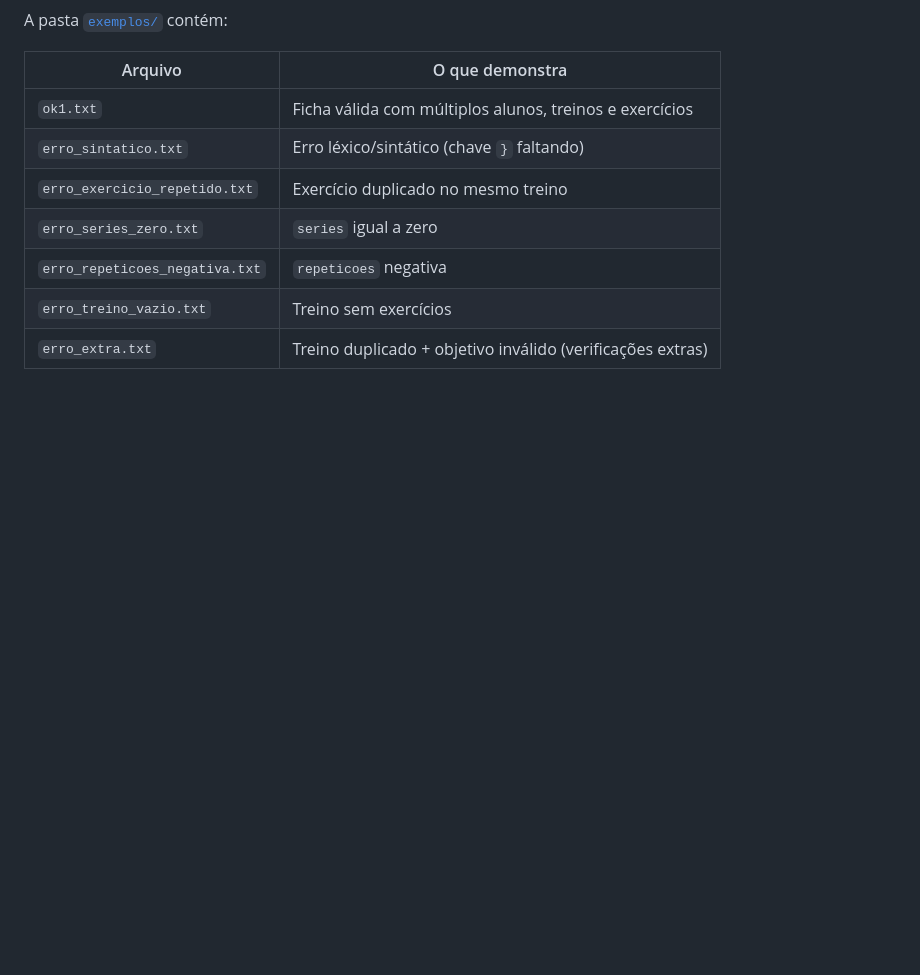
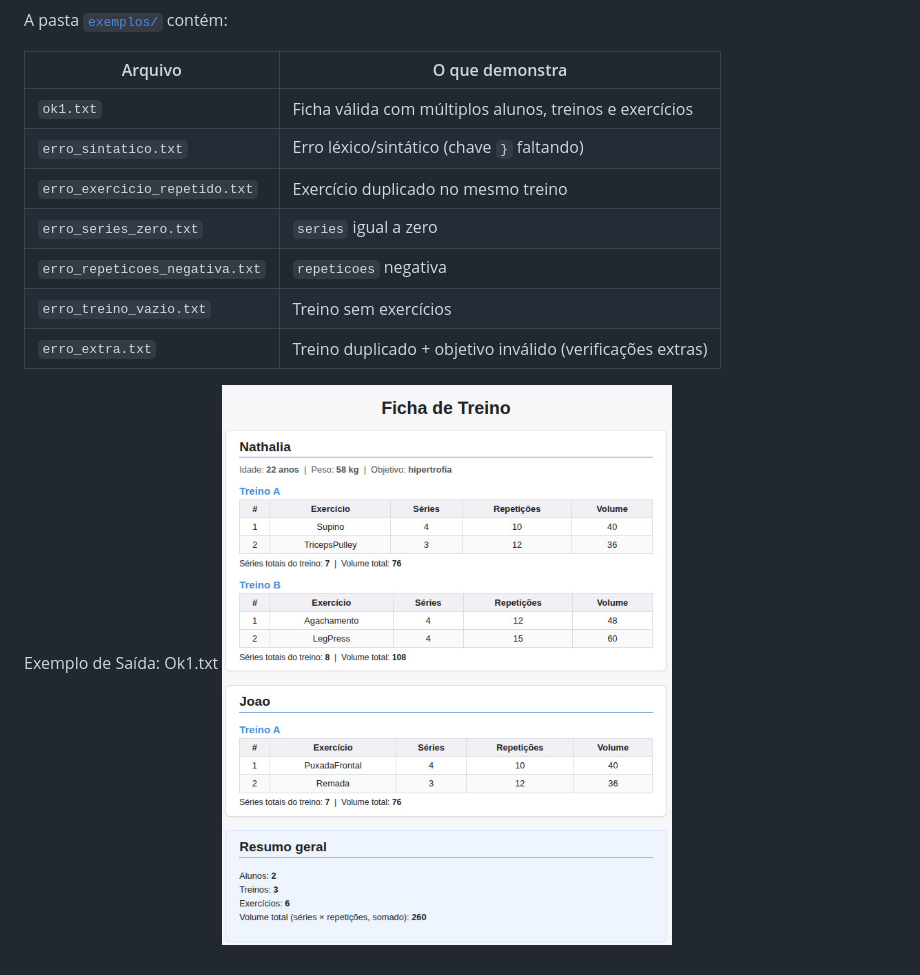
Before and after one commit to akarys2304/Compiladores_2026.1, a Markdown page: T6_projeto_final/README.md, the part around the change. GitHub-like rendering; blank space fills up the shorter version.

```diff
--- a/T6_projeto_final/README.md
+++ b/T6_projeto_final/README.md
@@ -123,3 +123,7 @@ A pasta [`exemplos/`](exemplos/) contém:
 | `erro_repeticoes_negativa.txt`     | `repeticoes` negativa                                          |
 | `erro_treino_vazio.txt`            | Treino sem exercícios                                          |
 | `erro_extra.txt`                   | Treino duplicado + objetivo inválido (verificações extras)     |
+
+Exemplo de Saída:
+Ok1.txt
+![image alt](https://github.com/akarys2304/Compiladores_2026.1/blob/59c8c162a072987194e2642237405584c0b60260/T6_projeto_final/1000512413.jpg)
```
